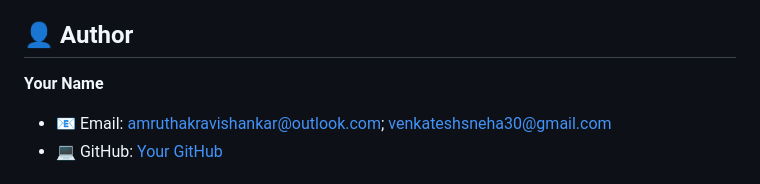
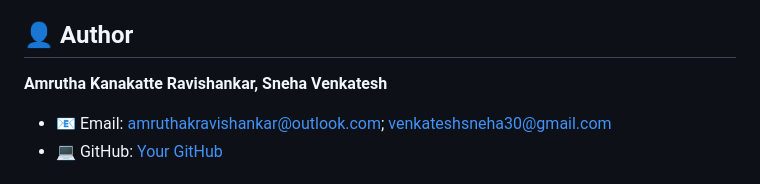
Before and after one commit to harithsya24/ping-human, a Markdown page: README.md, the part around the change. GitHub-like rendering.

Commit message:
Update author information in README.md

```diff
--- a/README.md
+++ b/README.md
@@ -4,7 +4,7 @@ AI-powered messaging bot with sentiment analysis, intent detection, multilingual
 
 ## 👤 Author
 
-**Your Name**
+**Amrutha Kanakatte Ravishankar, Sneha Venkatesh**
 - 📧 Email: amruthakravishankar@outlook.com; venkateshsneha30@gmail.com
 - 💻 GitHub: [Your GitHub](https://github.com/harithsya24)
 
```
